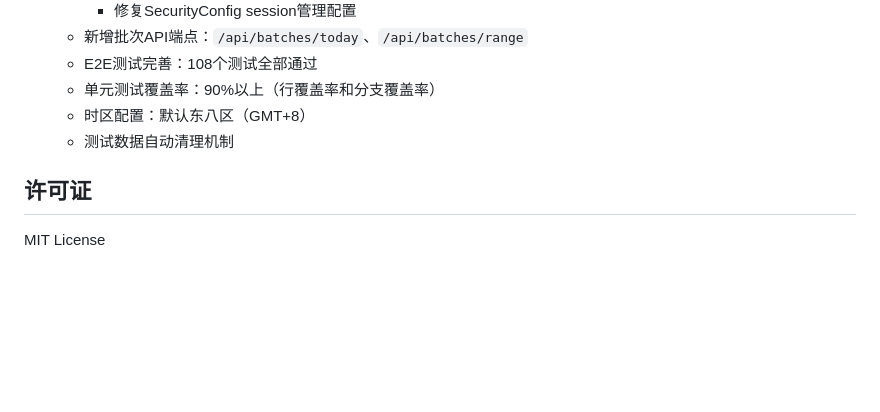
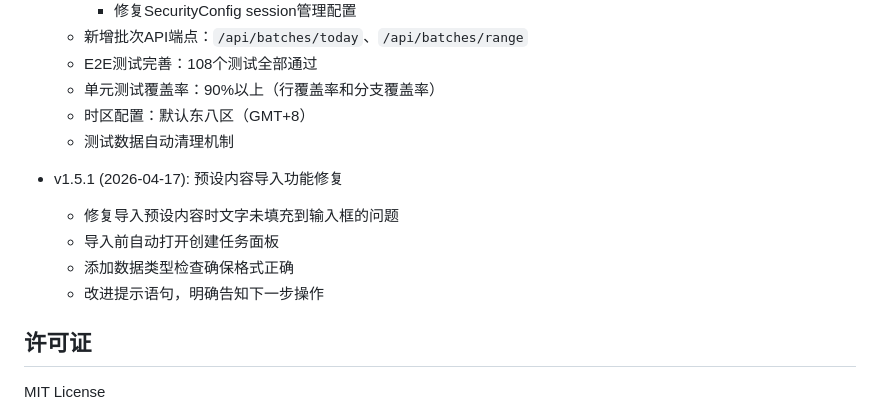
Before and after one commit to yhjhappy234/dictation, a Markdown page: readme.md, the part around the change. Drawn GitHub-style; blank space fills up the shorter version.

Commit message:
Docs: 更新README版本历史记录预设导入修复
Co-Authored-By: Claude Opus 4.6 <noreply@anthropic.com>

```diff
--- a/readme.md
+++ b/readme.md
@@ -431,6 +431,12 @@ YHJ-TECH 结合 AI Coding 模式开发
   - 时区配置：默认东八区（GMT+8）
   - 测试数据自动清理机制
 
+- v1.5.1 (2026-04-17): 预设内容导入功能修复
+  - 修复导入预设内容时文字未填充到输入框的问题
+  - 导入前自动打开创建任务面板
+  - 添加数据类型检查确保格式正确
+  - 改进提示语句，明确告知下一步操作
+
 ## 许可证
 
 MIT License
```
